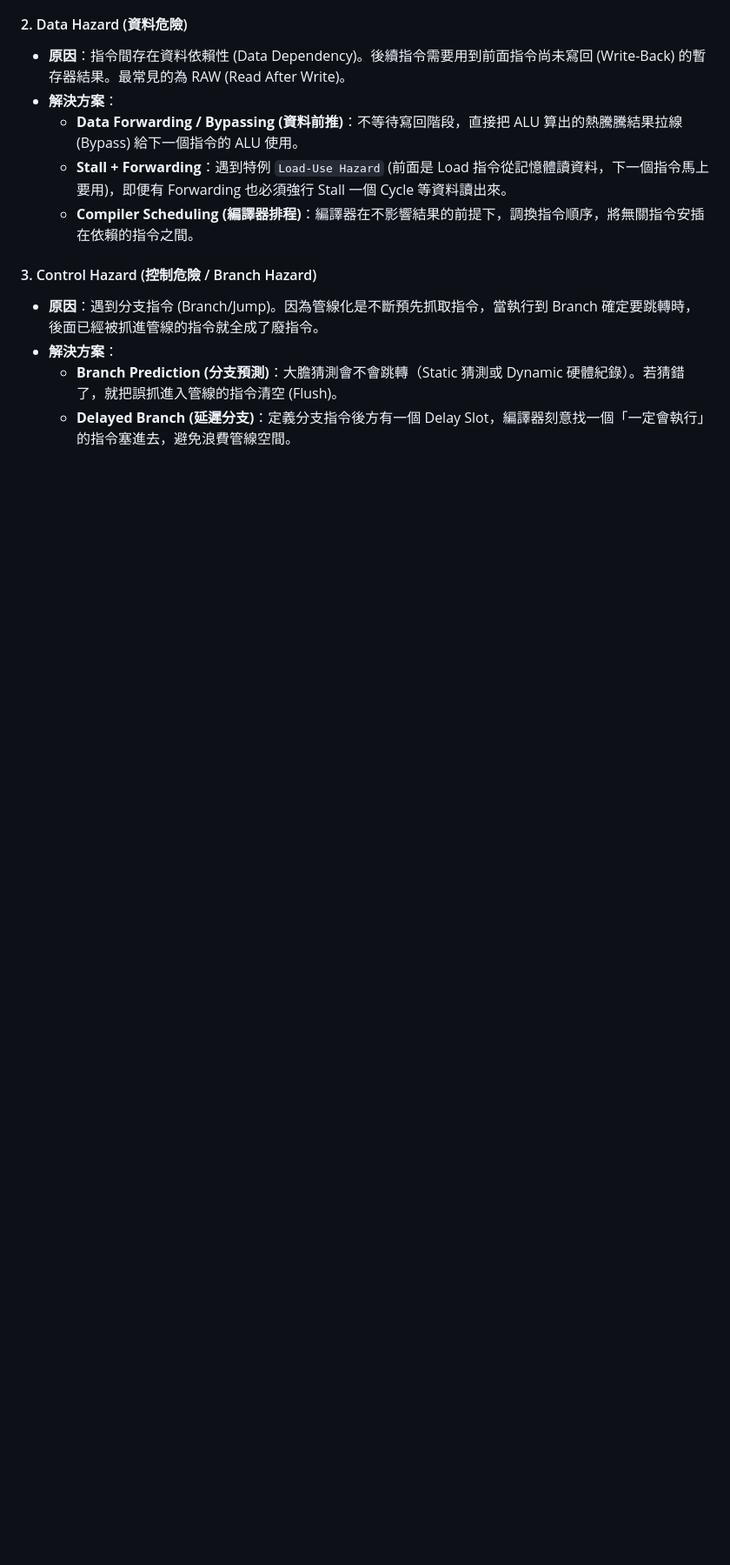
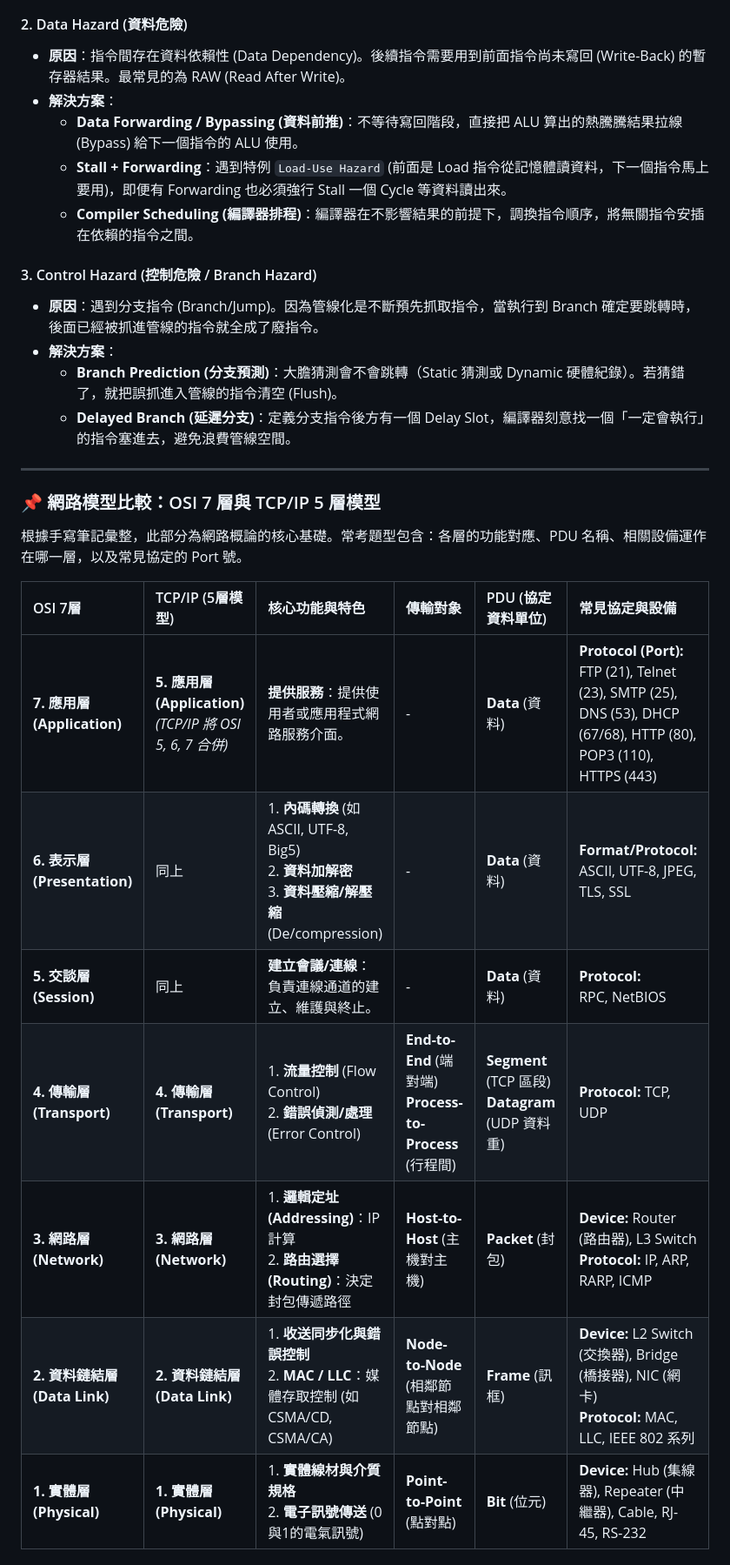
Before and after one commit to cupid00772/Study-AI, a Markdown page: Review_Dashboard/CS_Review.md, the part around one of its changes. Shown at 87% size. Rendered like a GitHub page; blank space fills up the shorter version.

```diff
--- a/Review_Dashboard/CS_Review.md
+++ b/Review_Dashboard/CS_Review.md
@@ -126,3 +126,20 @@ TCP 是可靠的連線導向協定，在傳輸資料前必須先建立連線。
 - **解決方案**：
   - **Branch Prediction (分支預測)**：大膽猜測會不會跳轉（Static 猜測或 Dynamic 硬體紀錄）。若猜錯了，就把誤抓進入管線的指令清空 (Flush)。
   - **Delayed Branch (延遲分支)**：定義分支指令後方有一個 Delay Slot，編譯器刻意找一個「一定會執行」的指令塞進去，避免浪費管線空間。
+
+---
+
+### 📌 網路模型比較：OSI 7 層與 TCP/IP 5 層模型
+
+根據手寫筆記彙整，此部分為網路概論的核心基礎。常考題型包含：各層的功能對應、PDU 名稱、相關設備運作在哪一層，以及常見協定的 Port 號。
+
+| OSI 7層 | TCP/IP (5層模型) | 核心功能與特色 | 傳輸對象 | PDU (協定資料單位) | 常見協定與設備 |
+| :--- | :--- | :--- | :--- | :--- | :--- |
+| **7. 應用層 (Application)** | **5. 應用層 (Application)**<br>*(TCP/IP 將 OSI 5, 6, 7 合併)* | **提供服務**：提供使用者或應用程式網路服務介面。 | - | **Data** (資料) | **Protocol (Port):**<br>FTP (21), Telnet (23), SMTP (25), DNS (53), DHCP (67/68), HTTP (80), POP3 (110), HTTPS (443) |
+| **6. 表示層 (Presentation)**| 同上 | 1. **內碼轉換** (如 ASCII, UTF-8, Big5)<br>2. **資料加解密**<br>3. **資料壓縮/解壓縮** (De/compression) | - | **Data** (資料) | **Format/Protocol:**<br>ASCII, UTF-8, JPEG, TLS, SSL |
+| **5. 交談層 (Session)** | 同上 | **建立會議/連線**：負責連線通道的建立、維護與終止。 | - | **Data** (資料) | **Protocol:**<br>RPC, NetBIOS |
+| **4. 傳輸層 (Transport)** | **4. 傳輸層 (Transport)** | 1. **流量控制** (Flow Control)<br>2. **錯誤偵測/處理** (Error Control) | **End-to-End** (端對端)<br>**Process-to-Process** (行程間) | **Segment** (TCP 區段)<br>**Datagram** (UDP 資料重) | **Protocol:** TCP, UDP |
+| **3. 網路層 (Network)** | **3. 網路層 (Network)** | 1. **邏輯定址 (Addressing)**：IP 計算<br>2. **路由選擇 (Routing)**：決定封包傳遞路徑 | **Host-to-Host** (主機對主機) | **Packet** (封包) | **Device:** Router (路由器), L3 Switch<br>**Protocol:** IP, ARP, RARP, ICMP |
+| **2. 資料鏈結層 (Data Link)**| **2. 資料鏈結層 (Data Link)**| 1. **收送同步化與錯誤控制**<br>2. **MAC / LLC**：媒體存取控制 (如 CSMA/CD, CSMA/CA) | **Node-to-Node** (相鄰節點對相鄰節點) | **Frame** (訊框) | **Device:** L2 Switch (交換器), Bridge (橋接器), NIC (網卡)<br>**Protocol:** MAC, LLC, IEEE 802 系列 |
+| **1. 實體層 (Physical)** | **1. 實體層 (Physical)** | 1. **實體線材與介質規格**<br>2. **電子訊號傳送** (0與1的電氣訊號) | **Point-to-Point** (點對點) | **Bit** (位元) | **Device:** Hub (集線器), Repeater (中繼器), Cable, RJ-45, RS-232 |
+
```
Also changed, not shown: other parts of Review_Dashboard/CS_Review.md (+16 -0 lines).
